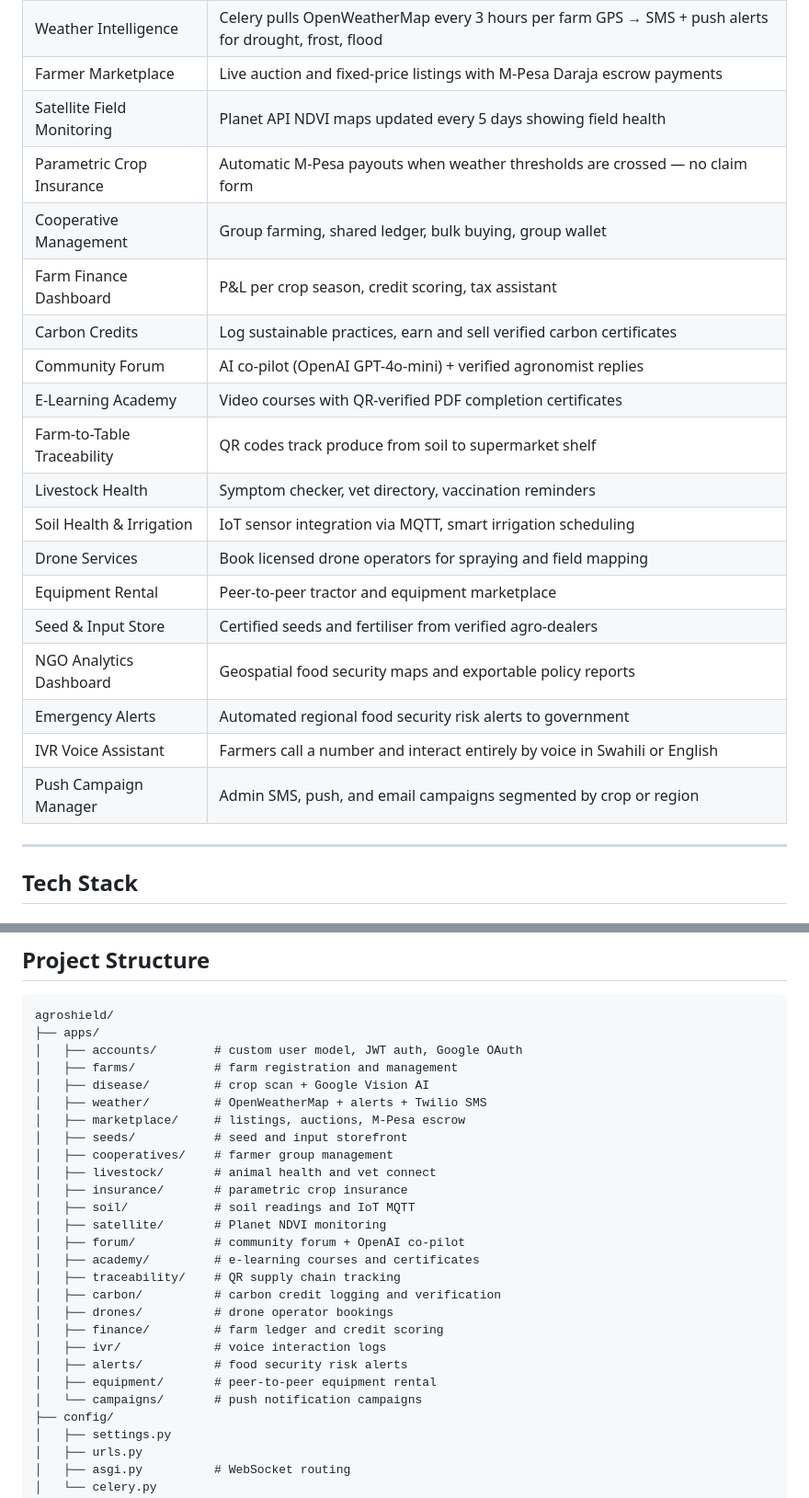
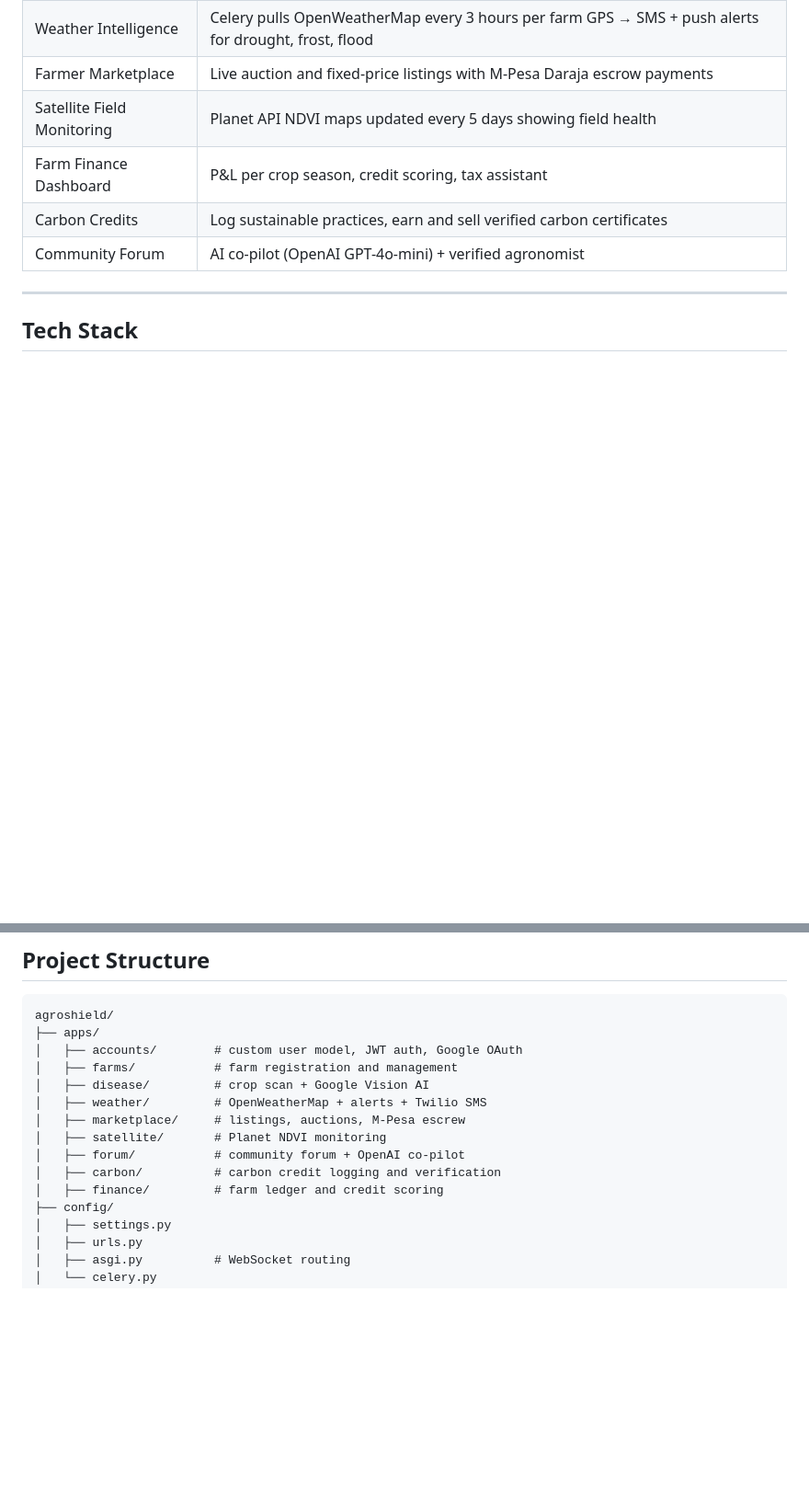
Before and after one commit to 01brandon/agroshield, a Markdown page: README.md, 2 parts joined by grey strips. Shown at 92% size. Drawn GitHub-style; blank space fills up the shorter version.

Commit message:
Update README to remove features and adjust tech stack
Removed several features from the README, including parametric crop insurance, cooperative management, e-learning academy, and others. Updated the tech stack section to reflect changes in module names.

```diff
--- a/README.md
+++ b/README.md
@@ -21,22 +21,9 @@ A single Django-powered platform with **20 interconnected modules** covering eve
 | Weather Intelligence | Celery pulls OpenWeatherMap every 3 hours per farm GPS → SMS + push alerts for drought, frost, flood |
 | Farmer Marketplace | Live auction and fixed-price listings with M-Pesa Daraja escrow payments |
 | Satellite Field Monitoring | Planet API NDVI maps updated every 5 days showing field health |
-| Parametric Crop Insurance | Automatic M-Pesa payouts when weather thresholds are crossed — no claim form |
-| Cooperative Management | Group farming, shared ledger, bulk buying, group wallet |
 | Farm Finance Dashboard | P&L per crop season, credit scoring, tax assistant |
 | Carbon Credits | Log sustainable practices, earn and sell verified carbon certificates |
-| Community Forum | AI co-pilot (OpenAI GPT-4o-mini) + verified agronomist replies |
-| E-Learning Academy | Video courses with QR-verified PDF completion certificates |
-| Farm-to-Table Traceability | QR codes track produce from soil to supermarket shelf |
-| Livestock Health | Symptom checker, vet directory, vaccination reminders |
-| Soil Health & Irrigation | IoT sensor integration via MQTT, smart irrigation scheduling |
-| Drone Services | Book licensed drone operators for spraying and field mapping |
-| Equipment Rental | Peer-to-peer tractor and equipment marketplace |
-| Seed & Input Store | Certified seeds and fertiliser from verified agro-dealers |
-| NGO Analytics Dashboard | Geospatial food security maps and exportable policy reports |
-| Emergency Alerts | Automated regional food security risk alerts to government |
-| IVR Voice Assistant | Farmers call a number and interact entirely by voice in Swahili or English |
-| Push Campaign Manager | Admin SMS, push, and email campaigns segmented by crop or region |
+| Community Forum | AI co-pilot (OpenAI GPT-4o-mini) + verified agronomist
 
 ---
 
@@ -105,23 +92,11 @@ agroshield/
 │   ├── farms/           # farm registration and management
 │   ├── disease/         # crop scan + Google Vision AI
 │   ├── weather/         # OpenWeatherMap + alerts + Twilio SMS
-│   ├── marketplace/     # listings, auctions, M-Pesa escrow
-│   ├── seeds/           # seed and input storefront
-│   ├── cooperatives/    # farmer group management
-│   ├── livestock/       # animal health and vet connect
-│   ├── insurance/       # parametric crop insurance
-│   ├── soil/            # soil readings and IoT MQTT
+│   ├── marketplace/     # listings, auctions, M-Pesa escrew
 │   ├── satellite/       # Planet NDVI monitoring
 │   ├── forum/           # community forum + OpenAI co-pilot
-│   ├── academy/         # e-learning courses and certificates
-│   ├── traceability/    # QR supply chain tracking
 │   ├── carbon/          # carbon credit logging and verification
-│   ├── drones/          # drone operator bookings
 │   ├── finance/         # farm ledger and credit scoring
-│   ├── ivr/             # voice interaction logs
-│   ├── alerts/          # food security risk alerts
-│   ├── equipment/       # peer-to-peer equipment rental
-│   └── campaigns/       # push notification campaigns
 ├── config/
 │   ├── settings.py
 │   ├── urls.py
```
Also changed, not shown: other parts of README.md (+0 -12 lines).
